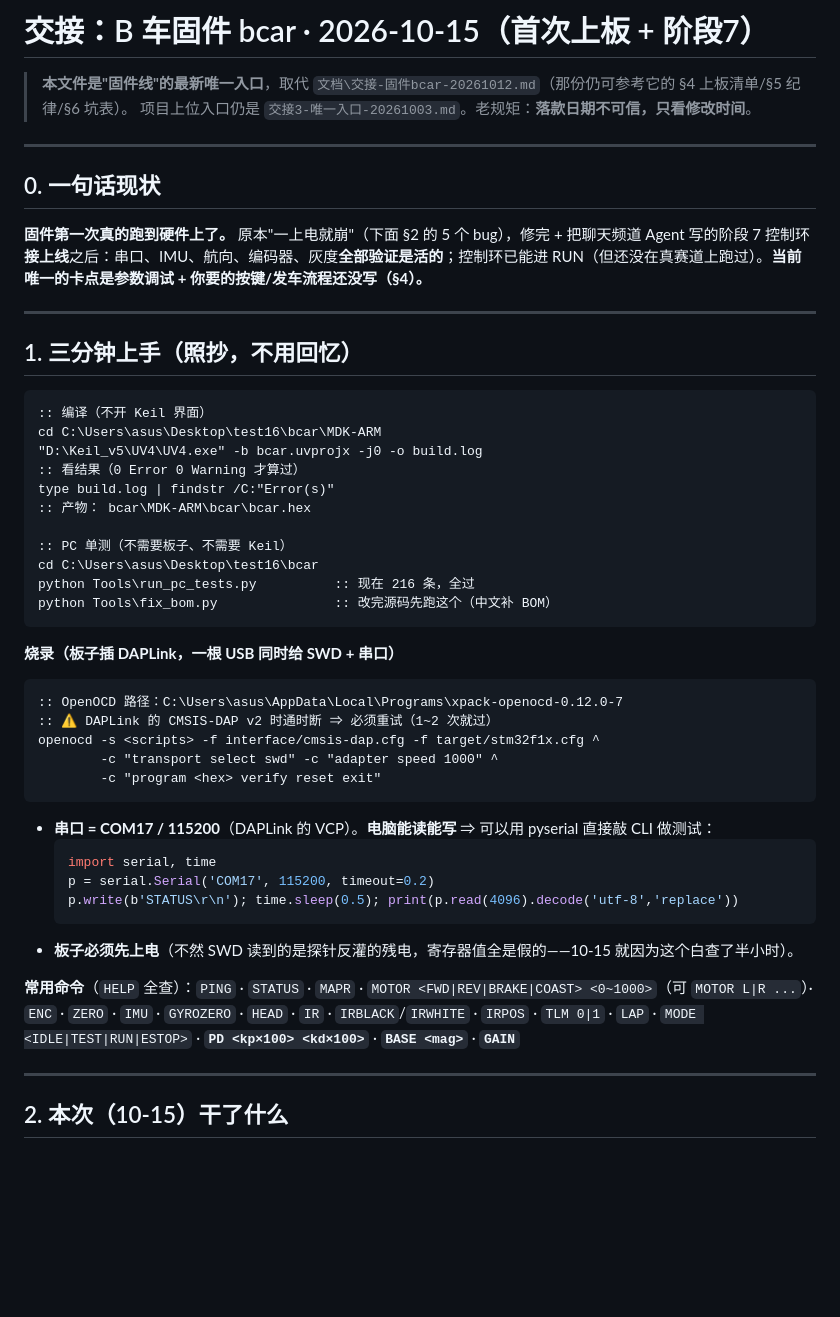
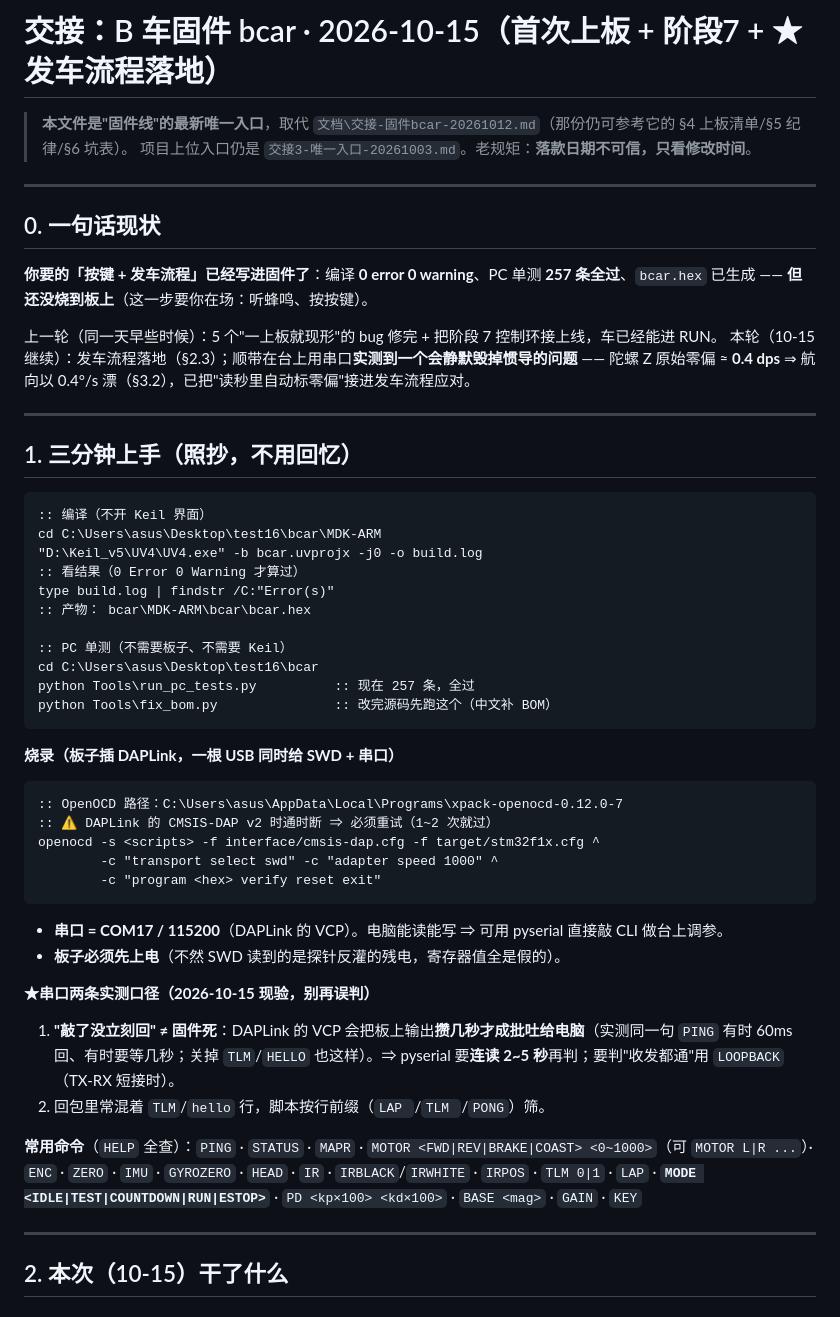
Before and after one commit to xigua862/SMARTCAR2, a Markdown page: 文档/交接-固件bcar-20261015.md, the part around one of its changes. Drawn GitHub-style; blank space fills up the shorter version.

````diff
--- a/文档/交接-固件bcar-20261015.md
+++ b/文档/交接-固件bcar-20261015.md
@@ -1,4 +1,4 @@
-# 交接：B 车固件 bcar · 2026-10-15（首次上板 + 阶段7）
+# 交接：B 车固件 bcar · 2026-10-15（首次上板 + 阶段7 + ★发车流程落地）
 
 > **本文件是"固件线"的最新唯一入口**，取代 `文档\交接-固件bcar-20261012.md`（那份仍可参考它的 §4 上板清单/§5 纪律/§6 坑表）。
 > 项目上位入口仍是 `交接3-唯一入口-20261003.md`。老规矩：**落款日期不可信，只看修改时间**。
@@ -7,7 +7,10 @@
 
 ## 0. 一句话现状
 
-**固件第一次真的跑到硬件上了。** 原本"一上电就崩"（下面 §2 的 5 个 bug），修完 + 把聊天频道 Agent 写的阶段 7 控制环**接上线**之后：串口、IMU、航向、编码器、灰度**全部验证是活的**；控制环已能进 RUN（但还没在真赛道上跑过）。**当前唯一的卡点是参数调试 + 你要的按键/发车流程还没写（§4）。**
+**你要的「按键 + 发车流程」已经写进固件了**：编译 **0 error 0 warning**、PC 单测 **257 条全过**、`bcar.hex` 已生成 —— **但还没烧到板上**（这一步要你在场：听蜂鸣、按按键）。
+
+上一轮（同一天早些时候）：5 个"一上板就现形"的 bug 修完 + 把阶段 7 控制环接上线，车已经能进 RUN。
+本轮（10-15 继续）：发车流程落地（§2.3）；顺带在台上用串口**实测到一个会静默毁掉惯导的问题** —— 陀螺 Z 原始零偏 ≈ **0.4 dps** ⇒ 航向以 0.4°/s 漂（§3.2），已把"读秒里自动标零偏"接进发车流程应对。
 
 ---
 
@@ -23,7 +26,7 @@ type build.log | findstr /C:"Error(s)"
 
 :: PC 单测（不需要板子、不需要 Keil）
 cd C:\Users\asus\Desktop\test16\bcar
-python Tools\run_pc_tests.py          :: 现在 216 条，全过
+python Tools\run_pc_tests.py          :: 现在 257 条，全过
 python Tools\fix_bom.py               :: 改完源码先跑这个（中文补 BOM）
 ```
 
@@ -35,15 +38,14 @@ openocd -s <scripts> -f interface/cmsis-dap.cfg -f target/stm32f1x.cfg ^
         -c "transport select swd" -c "adapter speed 1000" ^
         -c "program <hex> verify reset exit"
 ```
-- **串口 = COM17 / 115200**（DAPLink 的 VCP）。**电脑能读能写** ⇒ 可以用 pyserial 直接敲 CLI 做测试：
-  ```python
-  import serial, time
-  p = serial.Serial('COM17', 115200, timeout=0.2)
-  p.write(b'STATUS\r\n'); time.sleep(0.5); print(p.read(4096).decode('utf-8','replace'))
-  ```
-- **板子必须先上电**（不然 SWD 读到的是探针反灌的残电，寄存器值全是假的——10-15 就因为这个白查了半小时）。
+- **串口 = COM17 / 115200**（DAPLink 的 VCP）。电脑能读能写 ⇒ 可用 pyserial 直接敲 CLI 做台上调参。
+- **板子必须先上电**（不然 SWD 读到的是探针反灌的残电，寄存器值全是假的）。
 
-**常用命令**（`HELP` 全查）：`PING` · `STATUS` · `MAPR` · `MOTOR <FWD|REV|BRAKE|COAST> <0~1000>`（可 `MOTOR L|R ...`）· `ENC` · `ZERO` · `IMU` · `GYROZERO` · `HEAD` · `IR` · `IRBLACK`/`IRWHITE` · `IRPOS` · `TLM 0|1` · `LAP` · `MODE <IDLE|TEST|RUN|ESTOP>` · **`PD <kp×100> <kd×100>`** · **`BASE <mag>`** · **`GAIN`**
+**★串口两条实测口径（2026-10-15 现验，别再误判）**
+1. **"敲了没立刻回" ≠ 固件死**：DAPLink 的 VCP 会把板上输出**攒几秒才成批吐给电脑**（实测同一句 `PING` 有时 60ms 回、有时要等几秒；关掉 `TLM`/`HELLO` 也这样）。⇒ pyserial 要**连读 2~5 秒**再判；要判"收发都通"用 `LOOPBACK`（TX-RX 短接时）。
+2. 回包里常混着 `TLM`/`hello` 行，脚本按行前缀（`LAP `/`TLM `/`PONG`）筛。
+
+**常用命令**（`HELP` 全查）：`PING` · `STATUS` · `MAPR` · `MOTOR <FWD|REV|BRAKE|COAST> <0~1000>`（可 `MOTOR L|R ...`）· `ENC` · `ZERO` · `IMU` · `GYROZERO` · `HEAD` · `IR` · `IRBLACK`/`IRWHITE` · `IRPOS` · `TLM 0|1` · `LAP` · **`MODE <IDLE|TEST|COUNTDOWN|RUN|ESTOP>`** · `PD <kp×100> <kd×100>` · `BASE <mag>` · `GAIN` · `KEY`
 
 ---
 
````
Also changed, not shown: other parts of 文档/交接-固件bcar-20261015.md (+72 -42 lines).
